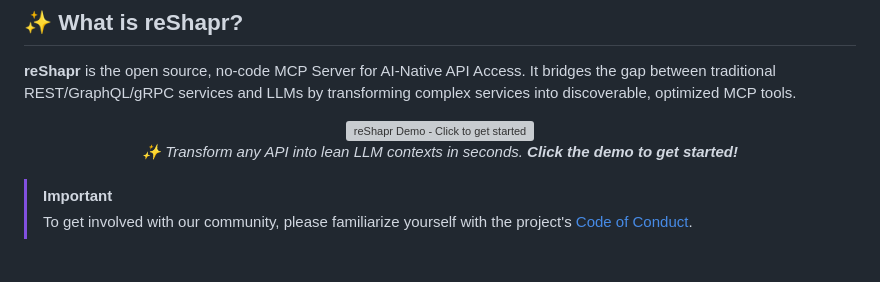
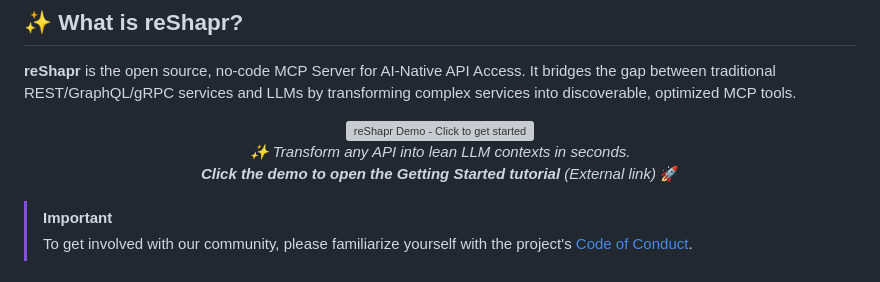
Before and after one commit to gozen59/reshapr, a Markdown page: README.md, the part around the change. Rendered like a GitHub page; grey boxes are pictures that could not be loaded.

Commit message:
Update README.md
- Redirects users to the official getting started documentation
- Improved Call-to-Action (CTA) in the README

```diff
--- a/README.md
+++ b/README.md
@@ -25,7 +25,9 @@
     <img src="https://raw.githubusercontent.com/reshaprio/.github/main/assets/demo-video-github-full.gif" width="750" alt="reShapr Demo - Click to get started">
   </a>
   <br>
-  <em>✨ Transform any API into lean LLM contexts in seconds. <b>Click the demo to get started!</b></em>
+  <em>✨ Transform any API into lean LLM contexts in seconds.
+  <br>
+  <b>Click the demo to open the Getting Started tutorial</b> (External link)</em> 🚀
 </p>
 
 > [!IMPORTANT]
```
